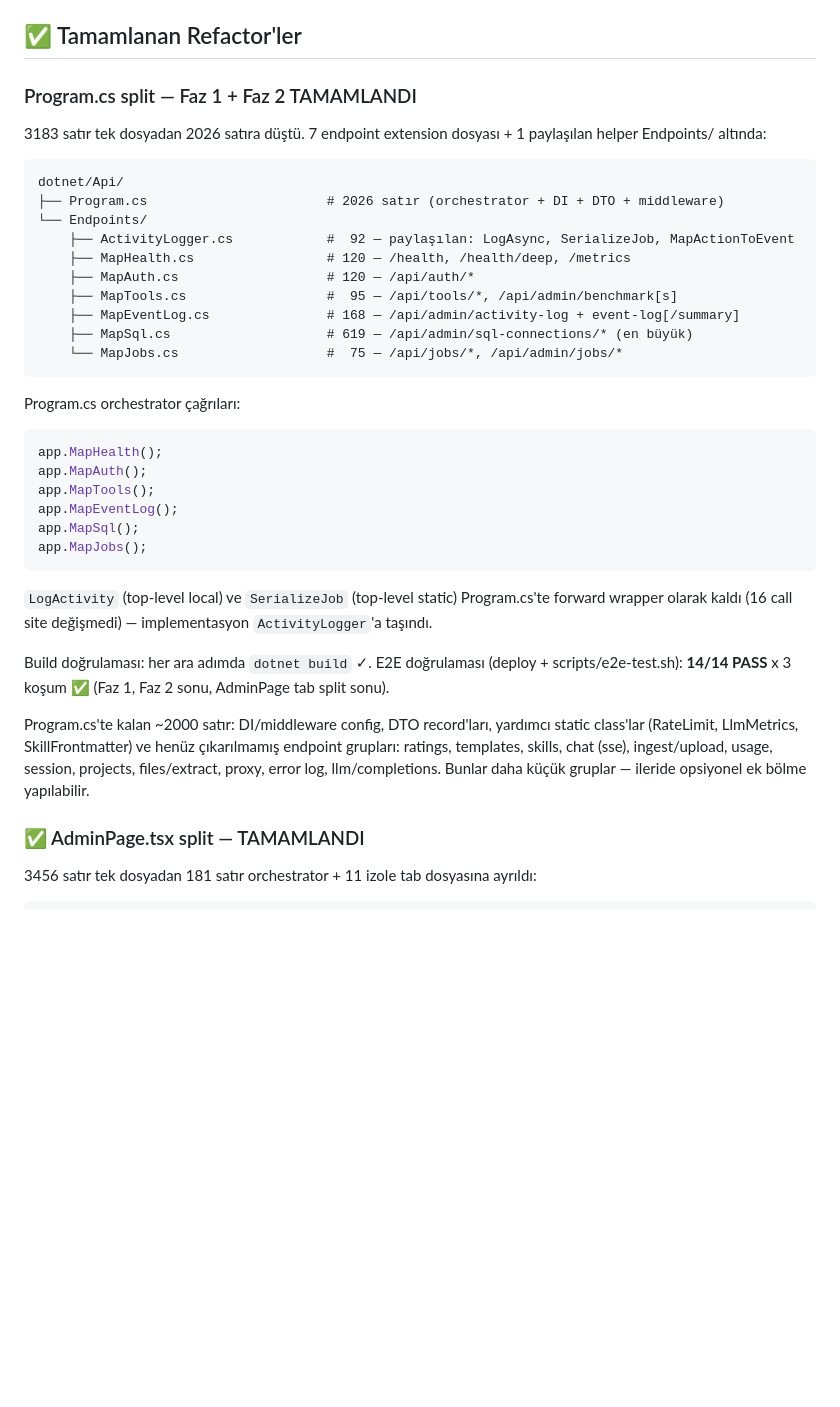
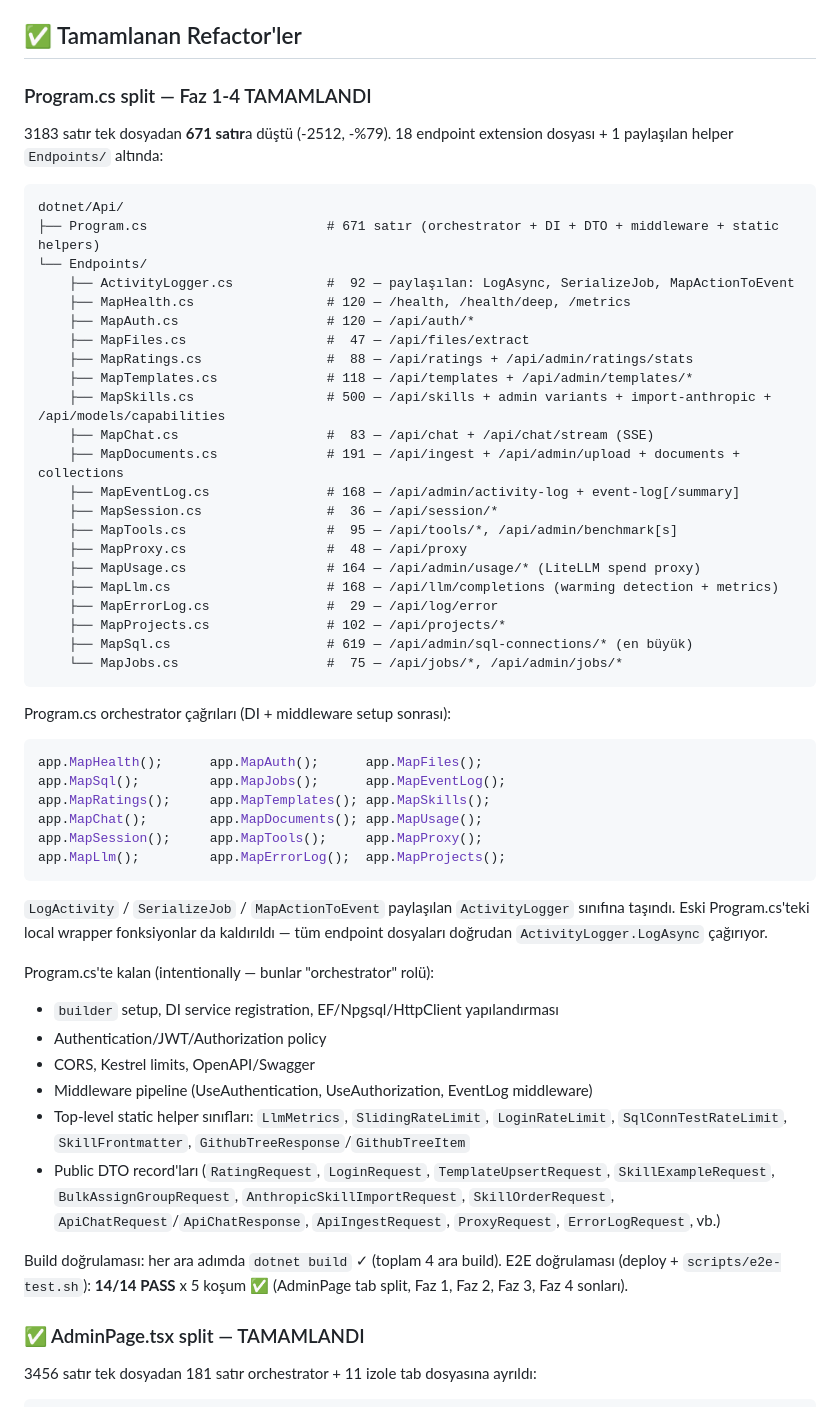
Before and after one commit to burakpus/LLM, a Markdown page: documents/DEVELOPMENT.md, the part around the change. GitHub-like rendering; blank space fills up the shorter version.

Commit message:
docs: Program.cs split son durumu (Faz 1-4 tüm e2e koşumlar dahil)
DEVELOPMENT.md: 18 endpoint dosyasının nihai layout'u + orchestrator yapısı +
Program.cs'te kalması mantıklı bileşenler.

TEST_RESULTS.md: Faz 3 (21:21 UTC) ve Faz 4 (21:55 UTC) koşumları eklendi.
Beş ara doğrulama da 14/14 PASS — refactor davranışsal eşdeğer.

````diff
--- a/documents/DEVELOPMENT.md
+++ b/documents/DEVELOPMENT.md
@@ -166,47 +166,66 @@ public sealed record YeniRequest(string Field1, int Field2);
 
 ## ✅ Tamamlanan Refactor'ler
 
-### Program.cs split — Faz 1 + Faz 2 TAMAMLANDI
+### Program.cs split — Faz 1-4 TAMAMLANDI
 
-3183 satır tek dosyadan 2026 satıra düştü. 7 endpoint extension dosyası + 1
-paylaşılan helper Endpoints/ altında:
+3183 satır tek dosyadan **671 satır**a düştü (-2512, -%79). 18 endpoint extension
+dosyası + 1 paylaşılan helper `Endpoints/` altında:
 
 ```
 dotnet/Api/
-├── Program.cs                       # 2026 satır (orchestrator + DI + DTO + middleware)
+├── Program.cs                       # 671 satır (orchestrator + DI + DTO + middleware + static helpers)
 └── Endpoints/
     ├── ActivityLogger.cs            #  92 — paylaşılan: LogAsync, SerializeJob, MapActionToEvent
     ├── MapHealth.cs                 # 120 — /health, /health/deep, /metrics
     ├── MapAuth.cs                   # 120 — /api/auth/*
+    ├── MapFiles.cs                  #  47 — /api/files/extract
+    ├── MapRatings.cs                #  88 — /api/ratings + /api/admin/ratings/stats
+    ├── MapTemplates.cs              # 118 — /api/templates + /api/admin/templates/*
+    ├── MapSkills.cs                 # 500 — /api/skills + admin variants + import-anthropic + /api/models/capabilities
+    ├── MapChat.cs                   #  83 — /api/chat + /api/chat/stream (SSE)
+    ├── MapDocuments.cs              # 191 — /api/ingest + /api/admin/upload + documents + collections
+    ├── MapEventLog.cs               # 168 — /api/admin/activity-log + event-log[/summary]
+    ├── MapSession.cs                #  36 — /api/session/*
     ├── MapTools.cs                  #  95 — /api/tools/*, /api/admin/benchmark[s]
-    ├── MapEventLog.cs               # 168 — /api/admin/activity-log + event-log[/summary]
+    ├── MapProxy.cs                  #  48 — /api/proxy
+    ├── MapUsage.cs                  # 164 — /api/admin/usage/* (LiteLLM spend proxy)
+    ├── MapLlm.cs                    # 168 — /api/llm/completions (warming detection + metrics)
+    ├── MapErrorLog.cs               #  29 — /api/log/error
+    ├── MapProjects.cs               # 102 — /api/projects/*
     ├── MapSql.cs                    # 619 — /api/admin/sql-connections/* (en büyük)
     └── MapJobs.cs                   #  75 — /api/jobs/*, /api/admin/jobs/*
 ```
 
-Program.cs orchestrator çağrıları:
+Program.cs orchestrator çağrıları (DI + middleware setup sonrası):
 ```csharp
-app.MapHealth();
-app.MapAuth();
-app.MapTools();
-app.MapEventLog();
-app.MapSql();
-app.MapJobs();
+app.MapHealth();      app.MapAuth();      app.MapFiles();
+app.MapSql();         app.MapJobs();      app.MapEventLog();
+app.MapRatings();     app.MapTemplates(); app.MapSkills();
+app.MapChat();        app.MapDocuments(); app.MapUsage();
+app.MapSession();     app.MapTools();     app.MapProxy();
+app.MapLlm();         app.MapErrorLog();  app.MapProjects();
 ```
 
-`LogActivity` (top-level local) ve `SerializeJob` (top-level static) Program.cs'te
-forward wrapper olarak kaldı (16 call site değişmedi) — implementasyon
-`ActivityLogger`'a taşındı.
+`LogActivity` / `SerializeJob` / `MapActionToEvent` paylaşılan `ActivityLogger`
+sınıfına taşındı. Eski Program.cs'teki local wrapper fonksiyonlar da kaldırıldı —
+tüm endpoint dosyaları doğrudan `ActivityLogger.LogAsync` çağırıyor.
 
-Build doğrulaması: her ara adımda `dotnet build` ✓.
-E2E doğrulaması (deploy + scripts/e2e-test.sh): **14/14 PASS** x 3 koşum ✅
-(Faz 1, Faz 2 sonu, AdminPage tab split sonu).
+Program.cs'te kalan (intentionally — bunlar "orchestrator" rolü):
+- `builder` setup, DI service registration, EF/Npgsql/HttpClient yapılandırması
+- Authentication/JWT/Authorization policy
+- CORS, Kestrel limits, OpenAPI/Swagger
+- Middleware pipeline (UseAuthentication, UseAuthorization, EventLog middleware)
+- Top-level static helper sınıfları: `LlmMetrics`, `SlidingRateLimit`,
+  `LoginRateLimit`, `SqlConnTestRateLimit`, `SkillFrontmatter`,
+  `GithubTreeResponse`/`GithubTreeItem`
+- Public DTO record'ları (`RatingRequest`, `LoginRequest`, `TemplateUpsertRequest`,
+  `SkillExampleRequest`, `BulkAssignGroupRequest`, `AnthropicSkillImportRequest`,
+  `SkillOrderRequest`, `ApiChatRequest`/`ApiChatResponse`, `ApiIngestRequest`,
+  `ProxyRequest`, `ErrorLogRequest`, vb.)
 
-Program.cs'te kalan ~2000 satır: DI/middleware config, DTO record'ları,
-yardımcı static class'lar (RateLimit, LlmMetrics, SkillFrontmatter) ve henüz
-çıkarılmamış endpoint grupları: ratings, templates, skills, chat (sse),
-ingest/upload, usage, session, projects, files/extract, proxy, error log,
-llm/completions. Bunlar daha küçük gruplar — ileride opsiyonel ek bölme yapılabilir.
+Build doğrulaması: her ara adımda `dotnet build` ✓ (toplam 4 ara build).
+E2E doğrulaması (deploy + `scripts/e2e-test.sh`): **14/14 PASS** x 5 koşum ✅
+(AdminPage tab split, Faz 1, Faz 2, Faz 3, Faz 4 sonları).
 
 ### ✅ AdminPage.tsx split — TAMAMLANDI
 
````
Also changed, not shown: documents/TEST_RESULTS.md (+30 -0 lines).
